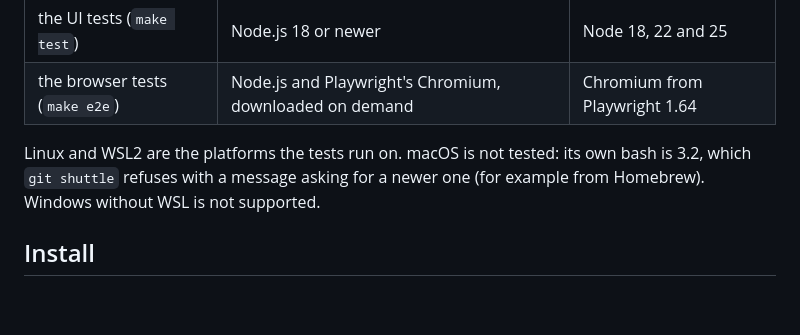
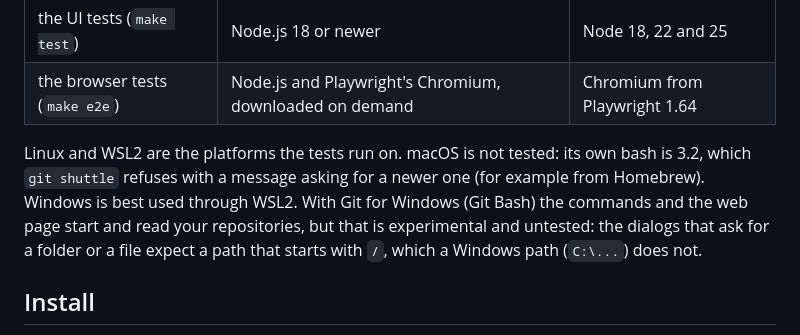
Before and after one commit to adityaoryza/git-shuttle, a Markdown page: README.md, the part around the change. Rendered like a GitHub page; blank space fills up the shorter version.

Commit message:
[FEAT] root: added readme file

```diff
--- a/README.md
+++ b/README.md
@@ -105,7 +105,9 @@ mistakes hard.
 | the browser tests (`make e2e`) | Node.js and Playwright's Chromium, downloaded on demand | Chromium from Playwright 1.64 |
 
 Linux and WSL2 are the platforms the tests run on. macOS is not tested: its own bash is 3.2, which `git shuttle` refuses with a
-message asking for a newer one (for example from Homebrew). Windows without WSL is not supported.
+message asking for a newer one (for example from Homebrew). Windows is best used through WSL2. With Git for Windows (Git Bash) the
+commands and the web page start and read your repositories, but that is experimental and untested: the dialogs that ask for a folder or
+a file expect a path that starts with `/`, which a Windows path (`C:\...`) does not.
 
 ## Install
 
```
